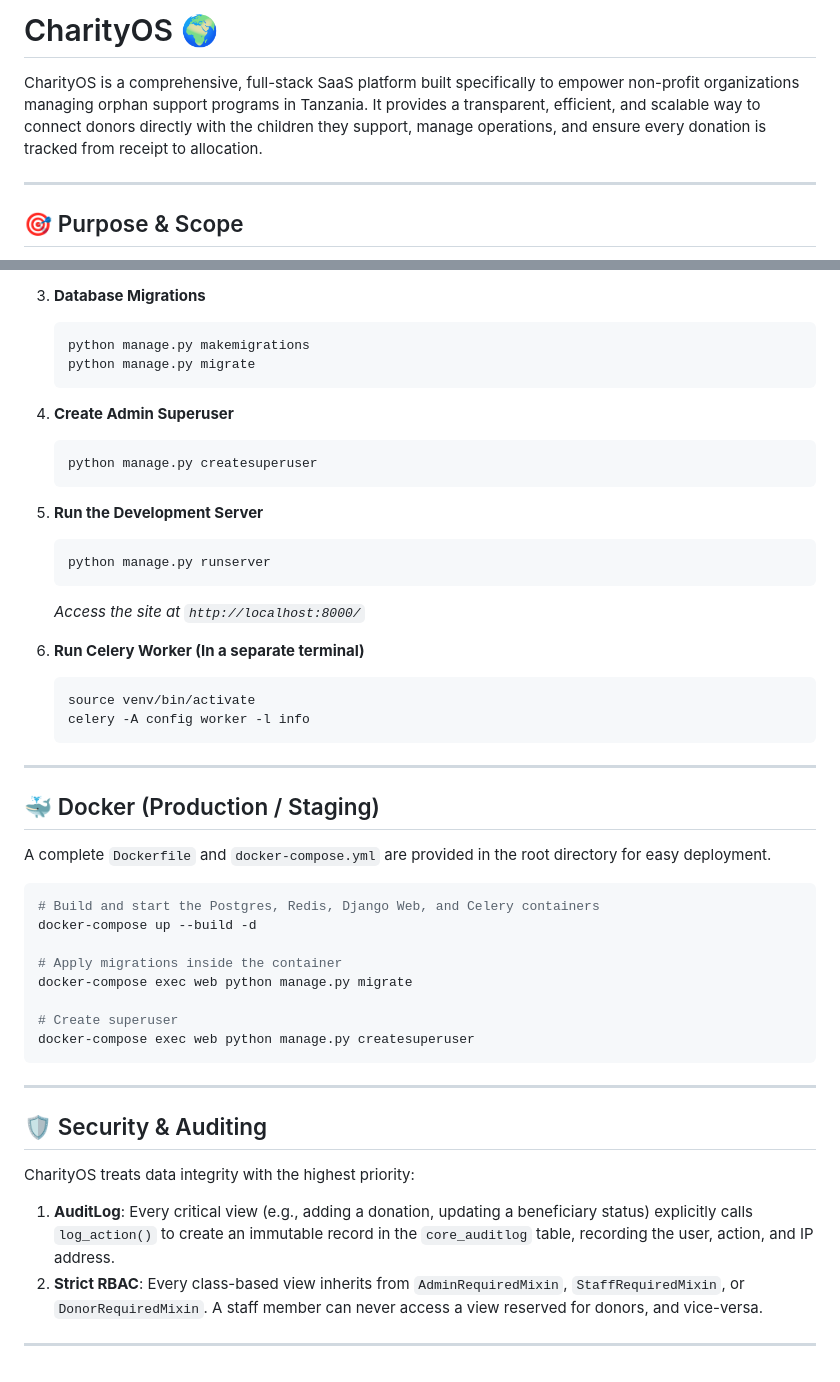
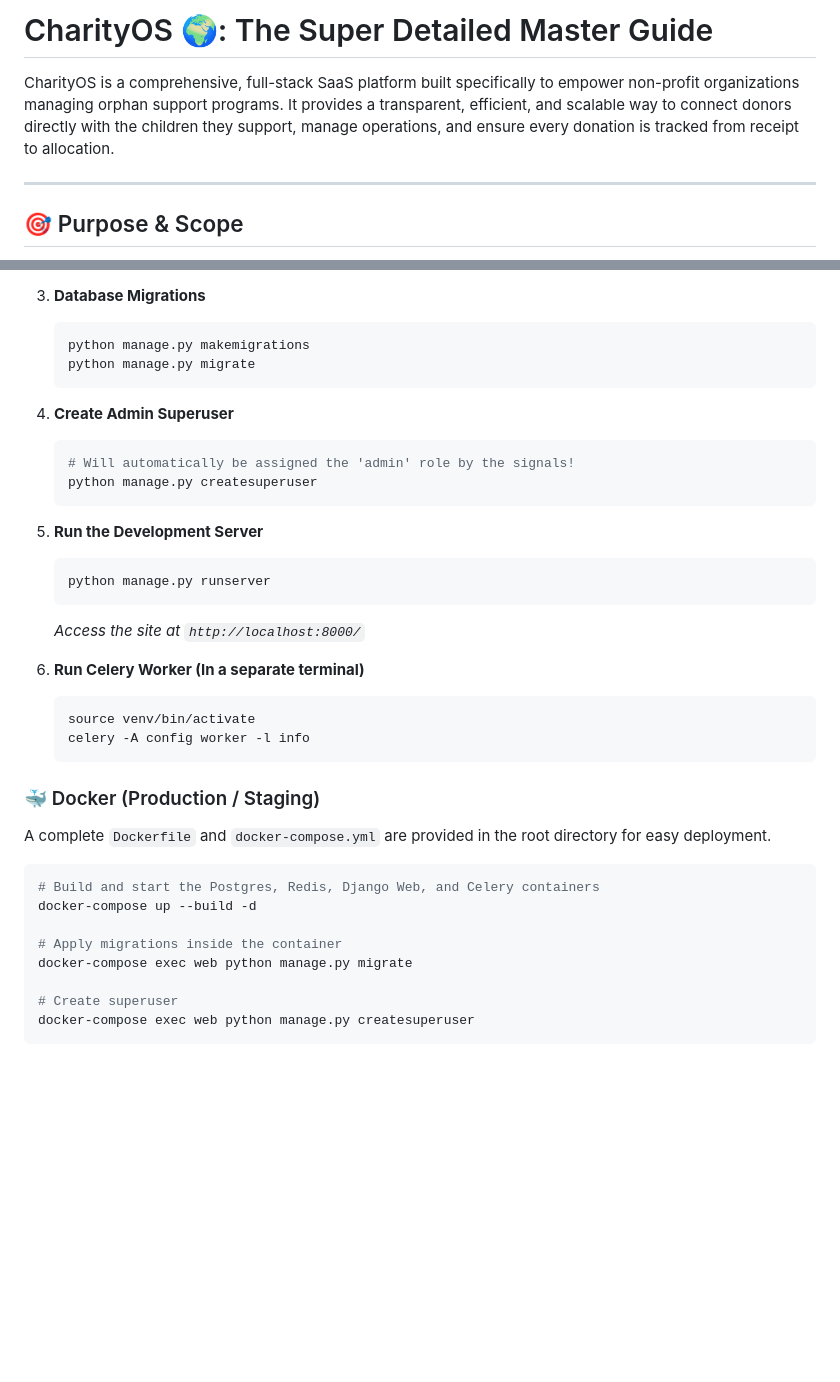
Before and after one commit to troubleman96/Charity-Management-System, a Markdown page: README.md, 2 parts joined by grey strips. Rendered like a GitHub page; blank space fills up the shorter version.

````diff
--- a/README.md
+++ b/README.md
@@ -1,6 +1,6 @@
-# CharityOS 🌍
+# CharityOS 🌍: The Super Detailed Master Guide
 
-CharityOS is a comprehensive, full-stack SaaS platform built specifically to empower non-profit organizations managing orphan support programs in Tanzania. It provides a transparent, efficient, and scalable way to connect donors directly with the children they support, manage operations, and ensure every donation is tracked from receipt to allocation.
+CharityOS is a comprehensive, full-stack SaaS platform built specifically to empower non-profit organizations managing orphan support programs. It provides a transparent, efficient, and scalable way to connect donors directly with the children they support, manage operations, and ensure every donation is tracked from receipt to allocation.
 
 ---
 
@@ -75,6 +150,7 @@ Every Django app in `charity_cms/apps/` contains its own `README.md` explaining
 
 4. **Create Admin Superuser**
    ```bash
+   # Will automatically be assigned the 'admin' role by the signals!
    python manage.py createsuperuser
    ```
 
@@ -90,9 +166,7 @@ Every Django app in `charity_cms/apps/` contains its own `README.md` explaining
    celery -A config worker -l info
    ```
 
----
-
-## 🐳 Docker (Production / Staging)
+### 🐳 Docker (Production / Staging)
 A complete `Dockerfile` and `docker-compose.yml` are provided in the root directory for easy deployment.
 
 ```bash
@@ -105,12 +179,3 @@ docker-compose exec web python manage.py migrate
 # Create superuser
 docker-compose exec web python manage.py createsuperuser
 ```
-
----
-
-## 🛡️ Security & Auditing
-CharityOS treats data integrity with the highest priority:
-1. **AuditLog**: Every critical view (e.g., adding a donation, updating a beneficiary status) explicitly calls `log_action()` to create an immutable record in the `core_auditlog` table, recording the user, action, and IP address.
-2. **Strict RBAC**: Every class-based view inherits from `AdminRequiredMixin`, `StaffRequiredMixin`, or `DonorRequiredMixin`. A staff member can never access a view reserved for donors, and vice-versa.
-
----
````
Also changed, not shown: other parts of README.md (+97 -22 lines).
